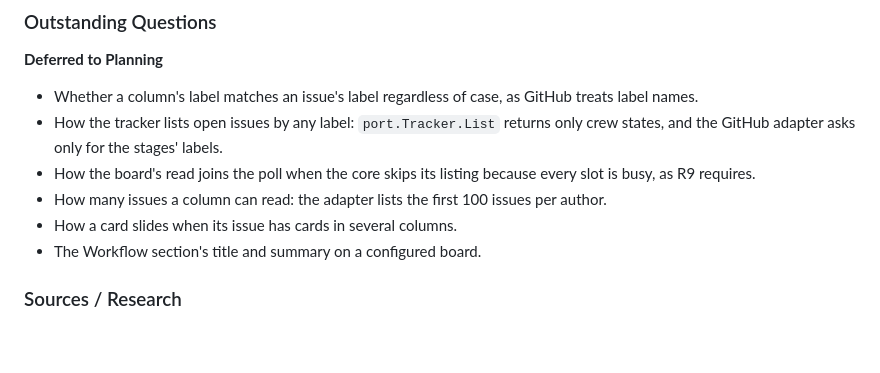
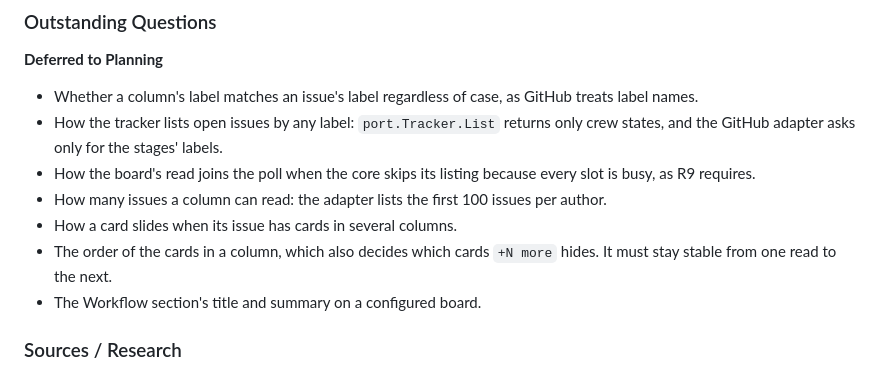
Before and after one commit to thatsnotmynameio/crew, a Markdown page: docs/plans/2026-10-04-0956-feat-configurable-board-plan.md, the part around the change. GitHub-like rendering; blank space fills up the shorter version.

Commit message:
docs: leave the order of a column's cards to planning
Co-Authored-By: Claude <noreply@anthropic.com>

```diff
--- a/docs/plans/2026-10-04-0956-feat-configurable-board-plan.md
+++ b/docs/plans/2026-10-04-0956-feat-configurable-board-plan.md
@@ -105,6 +105,7 @@ The board's columns come from the workflow's stages, and it shows only the issue
 - How the board's read joins the poll when the core skips its listing because every slot is busy, as R9 requires.
 - How many issues a column can read: the adapter lists the first 100 issues per author.
 - How a card slides when its issue has cards in several columns.
+- The order of the cards in a column, which also decides which cards `+N more` hides. It must stay stable from one read to the next.
 - The Workflow section's title and summary on a configured board.
 
 ### Sources / Research
```
